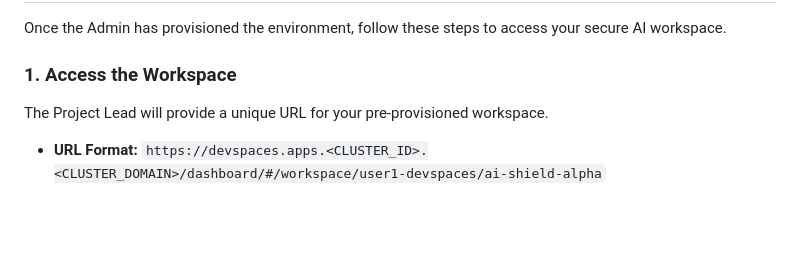
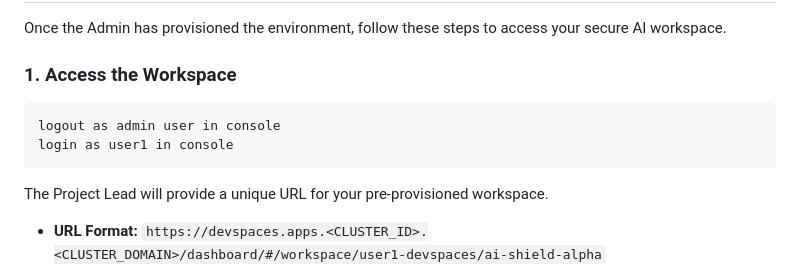
Before and after one commit to jmaira-redhat/aikeysforenterprise, a Markdown page: README.md, the part around the change. GitHub-like rendering; blank space fills up the shorter version.

Commit message:
logout/login as developer for testing pass 2

````diff
--- a/README.md
+++ b/README.md
@@ -98,6 +98,11 @@ Expected Output
 ## 👨‍💻 Developer Onboarding (user1) with ANTHROPIC Keys
 Once the Admin has provisioned the environment, follow these steps to access your secure AI workspace.
 ### 1. Access the Workspace
+```
+logout as admin user in console
+login as user1 in console
+```
+
 The Project Lead will provide a unique URL for your pre-provisioned workspace.
 * **URL Format:** `https://devspaces.apps.<CLUSTER_ID>.<CLUSTER_DOMAIN>/dashboard/#/workspace/user1-devspaces/ai-shield-alpha`
 
````
